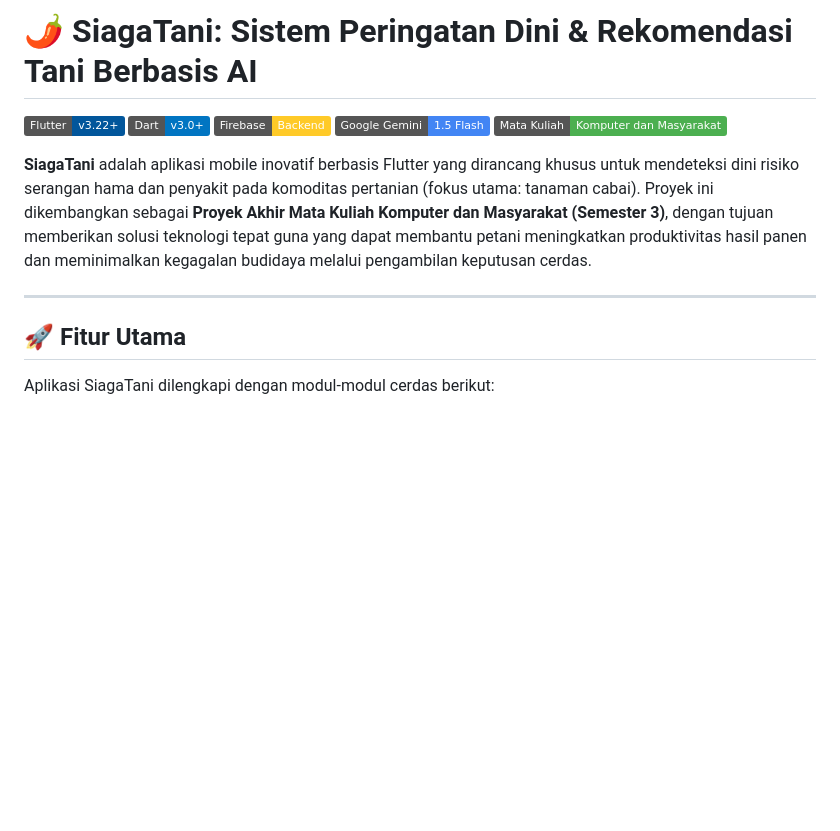
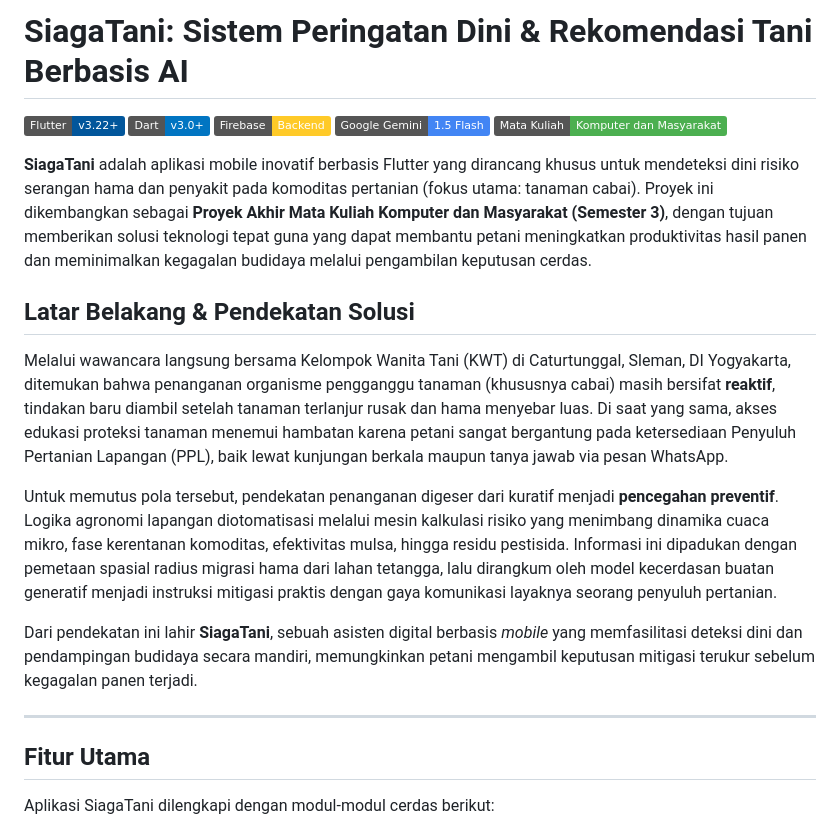
Before and after one commit to LintangNov/SiagaTani, a Markdown page: README.md, the part around one of its changes. Drawn GitHub-style; badges without logos; blank space fills up the shorter version.

Commit message:
Revise README.md for better structure and content
Updated the README.md to improve clarity and organization, including sections on background, solution approach, and installation steps.

```diff
--- a/README.md
+++ b/README.md
@@ -1,4 +1,4 @@
-# 🌶️ SiagaTani: Sistem Peringatan Dini & Rekomendasi Tani Berbasis AI
+# SiagaTani: Sistem Peringatan Dini & Rekomendasi Tani Berbasis AI
 
 [![Flutter Version](https://img.shields.io/badge/Flutter-v3.22+-02569B?logo=flutter&logoColor=white)](https://flutter.dev)
 [![Dart Version](https://img.shields.io/badge/Dart-v3.0+-0175C2?logo=dart&logoColor=white)](https://dart.dev)
@@ -8,9 +8,17 @@
 
 **SiagaTani** adalah aplikasi mobile inovatif berbasis Flutter yang dirancang khusus untuk mendeteksi dini risiko serangan hama dan penyakit pada komoditas pertanian (fokus utama: tanaman cabai). Proyek ini dikembangkan sebagai **Proyek Akhir Mata Kuliah Komputer dan Masyarakat (Semester 3)**, dengan tujuan memberikan solusi teknologi tepat guna yang dapat membantu petani meningkatkan produktivitas hasil panen dan meminimalkan kegagalan budidaya melalui pengambilan keputusan cerdas.
 
+## Latar Belakang & Pendekatan Solusi
+
+Melalui wawancara langsung bersama Kelompok Wanita Tani (KWT) di Caturtunggal, Sleman, DI Yogyakarta, ditemukan bahwa penanganan organisme pengganggu tanaman (khususnya cabai) masih bersifat **reaktif**, tindakan baru diambil setelah tanaman terlanjur rusak dan hama menyebar luas. Di saat yang sama, akses edukasi proteksi tanaman menemui hambatan karena petani sangat bergantung pada ketersediaan Penyuluh Pertanian Lapangan (PPL), baik lewat kunjungan berkala maupun tanya jawab via pesan WhatsApp.
+
+Untuk memutus pola tersebut, pendekatan penanganan digeser dari kuratif menjadi **pencegahan preventif**. Logika agronomi lapangan diotomatisasi melalui mesin kalkulasi risiko yang menimbang dinamika cuaca mikro, fase kerentanan komoditas, efektivitas mulsa, hingga residu pestisida. Informasi ini dipadukan dengan pemetaan spasial radius migrasi hama dari lahan tetangga, lalu dirangkum oleh model kecerdasan buatan generatif menjadi instruksi mitigasi praktis dengan gaya komunikasi layaknya seorang penyuluh pertanian.
+
+Dari pendekatan ini lahir **SiagaTani**, sebuah asisten digital berbasis *mobile* yang memfasilitasi deteksi dini dan pendampingan budidaya secara mandiri, memungkinkan petani mengambil keputusan mitigasi terukur sebelum kegagalan panen terjadi.
+
 ---
 
-## 🚀 Fitur Utama
+## Fitur Utama
 
 Aplikasi SiagaTani dilengkapi dengan modul-modul cerdas berikut:
 
```
Also changed, not shown: other parts of README.md (+4 -4 lines).
